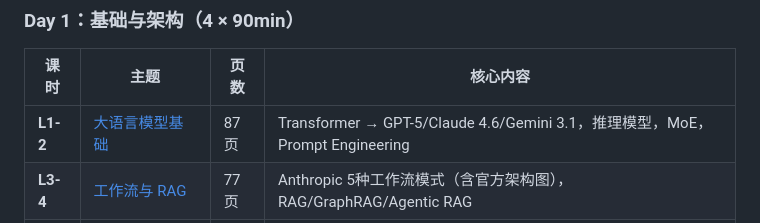
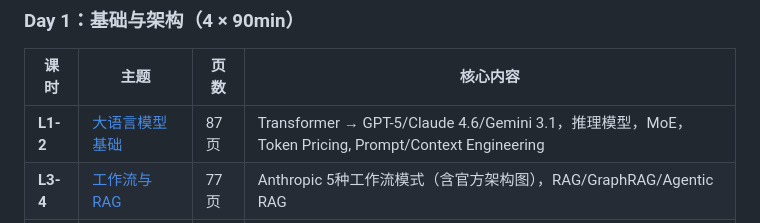
Before and after one commit to ying-wen/mba-ai-agent-course, a Markdown page: README.md, the part around the change. GitHub-like rendering.

```diff
--- a/README.md
+++ b/README.md
@@ -44,7 +44,7 @@
 
 | 课时 | 主题 | 页数 | 核心内容 |
 |------|------|------|----------|
-| **L1-2** | [大语言模型基础](slides/day1-lesson1-2-llm-basics.md) | 87页 | Transformer → GPT-5/Claude 4.6/Gemini 3.1，推理模型，MoE，Prompt Engineering |
+| **L1-2** | [大语言模型基础](slides/day1-lesson1-2-llm-basics.md) | 87页 | Transformer → GPT-5/Claude 4.6/Gemini 3.1，推理模型，MoE，Token Pricing, Prompt/Context Engineering |
 | **L3-4** | [工作流与 RAG](slides/day1-lesson3-4-workflow.md) | 77页 | Anthropic 5种工作流模式（含官方架构图），RAG/GraphRAG/Agentic RAG |
 | **L5-6** | [智能体架构与设计](slides/day1-lesson5-6-agent.md) | 82页 | ReAct/反思/规划，OpenAI+Anthropic 官方 Agent 定义，自主时长 14.5h |
 | **L7-8** | [记忆系统与工具编排](slides/day1-lesson7-8-memory-tools.md) | 65页 | 三层记忆架构，Context Rot，AGENTS.md，MCP/CLI/Skill 预览 |
```
